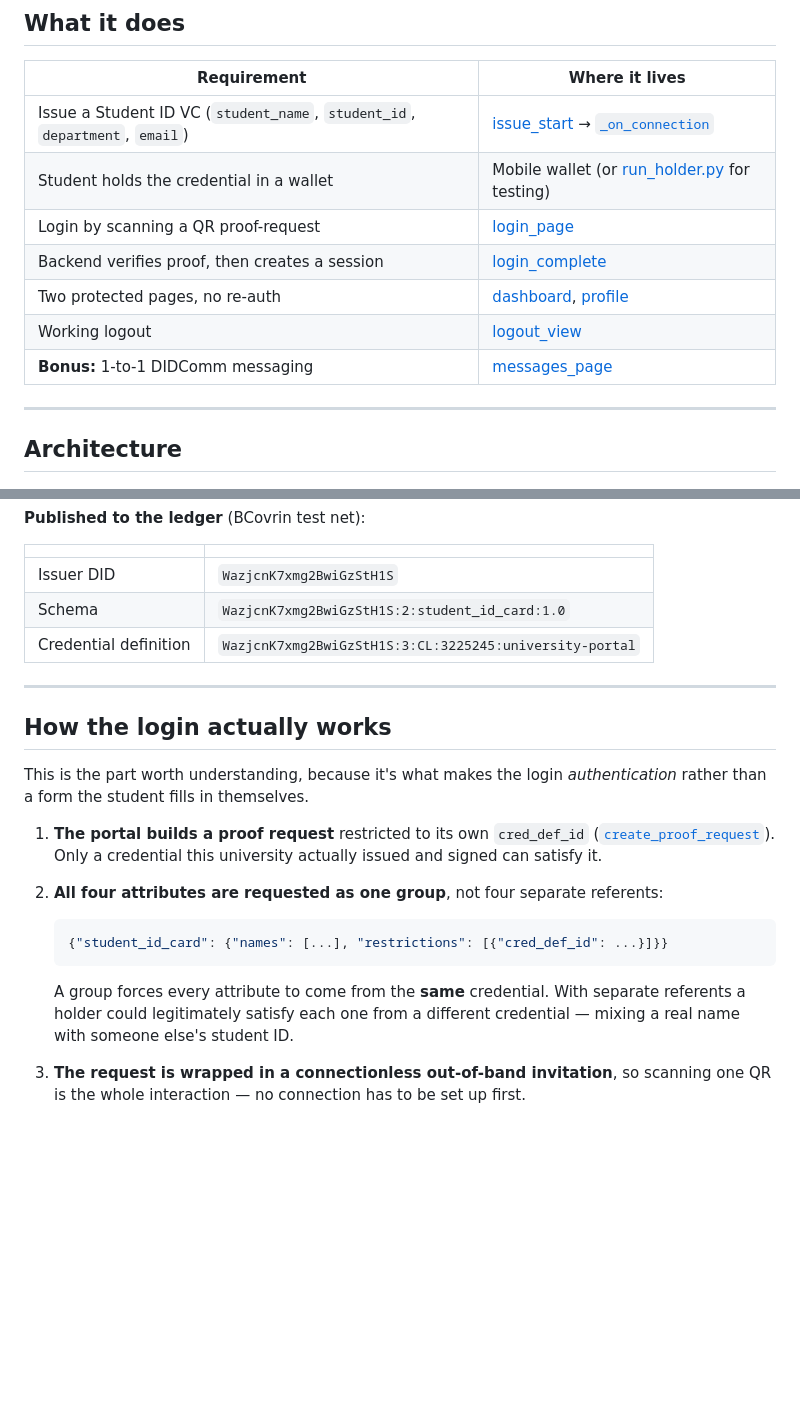
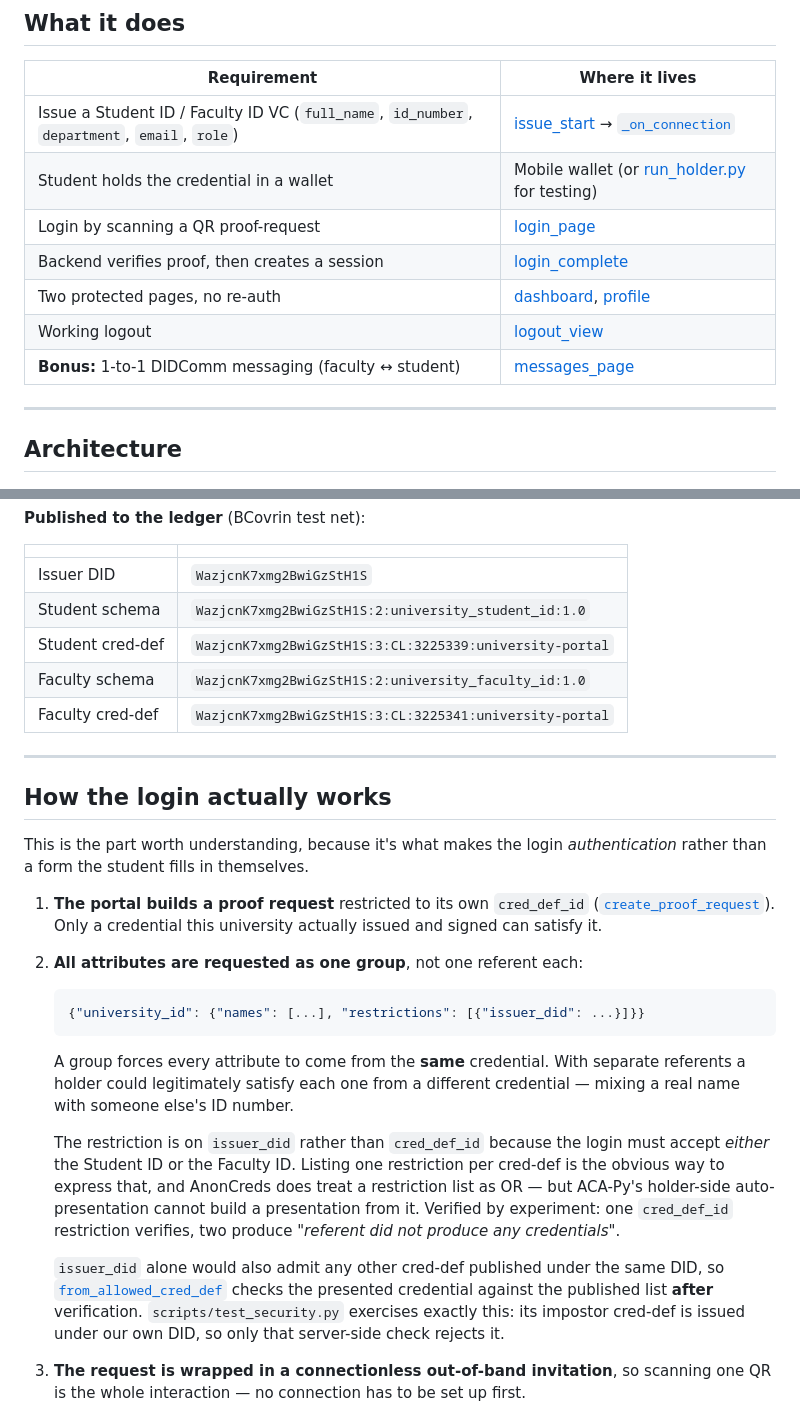
Before and after one commit to Himika-Tasnim/RA-Task, a Markdown page: README.md, 2 parts joined by grey strips. Rendered like a GitHub page; blank space fills up the shorter version.

````diff
--- a/README.md
+++ b/README.md
@@ -21,13 +21,13 @@ for the portal.
 
 | Requirement | Where it lives |
 |---|---|
-| Issue a Student ID VC (`student_name`, `student_id`, `department`, `email`) | [issue_start](portal/ssi/views.py) → [`_on_connection`](portal/ssi/views.py) |
+| Issue a Student ID / Faculty ID VC (`full_name`, `id_number`, `department`, `email`, `role`) | [issue_start](portal/ssi/views.py) → [`_on_connection`](portal/ssi/views.py) |
 | Student holds the credential in a wallet | Mobile wallet (or [run_holder.py](agent/run_holder.py) for testing) |
 | Login by scanning a QR proof-request | [login_page](portal/ssi/views.py) |
 | Backend verifies proof, then creates a session | [login_complete](portal/ssi/views.py) |
 | Two protected pages, no re-auth | [dashboard](portal/ssi/views.py), [profile](portal/ssi/views.py) |
 | Working logout | [logout_view](portal/ssi/views.py) |
-| **Bonus:** 1-to-1 DIDComm messaging | [messages_page](portal/ssi/views.py) |
+| **Bonus:** 1-to-1 DIDComm messaging (faculty ↔ student) | [messages_page](portal/ssi/views.py) |
 
 ---
 
@@ -66,8 +66,10 @@ ACA-Py's Admin API via a thin client in [portal/ssi/acapy.py](portal/ssi/acapy.p
 | | |
 |---|---|
 | Issuer DID | `WazjcnK7xmg2BwiGzStH1S` |
-| Schema | `WazjcnK7xmg2BwiGzStH1S:2:student_id_card:1.0` |
-| Credential definition | `WazjcnK7xmg2BwiGzStH1S:3:CL:3225245:university-portal` |
+| Student schema | `WazjcnK7xmg2BwiGzStH1S:2:university_student_id:1.0` |
+| Student cred-def | `WazjcnK7xmg2BwiGzStH1S:3:CL:3225339:university-portal` |
+| Faculty schema | `WazjcnK7xmg2BwiGzStH1S:2:university_faculty_id:1.0` |
+| Faculty cred-def | `WazjcnK7xmg2BwiGzStH1S:3:CL:3225341:university-portal` |
 
 ---
 
@@ -80,15 +82,28 @@ rather than a form the student fills in themselves.
    ([`create_proof_request`](portal/ssi/acapy.py)). Only a credential this university
    actually issued and signed can satisfy it.
 
-2. **All four attributes are requested as one group**, not four separate referents:
+2. **All attributes are requested as one group**, not one referent each:
 
    ```python
-   {"student_id_card": {"names": [...], "restrictions": [{"cred_def_id": ...}]}}
+   {"university_id": {"names": [...], "restrictions": [{"issuer_did": ...}]}}
    ```
 
    A group forces every attribute to come from the **same** credential. With separate
    referents a holder could legitimately satisfy each one from a different credential —
-   mixing a real name with someone else's student ID.
+   mixing a real name with someone else's ID number.
+
+   The restriction is on `issuer_did` rather than `cred_def_id` because the login must
+   accept *either* the Student ID or the Faculty ID. Listing one restriction per
+   cred-def is the obvious way to express that, and AnonCreds does treat a restriction
+   list as OR — but ACA-Py's holder-side auto-presentation cannot build a presentation
+   from it. Verified by experiment: one `cred_def_id` restriction verifies, two produce
+   *"referent did not produce any credentials"*.
+
+   `issuer_did` alone would also admit any other cred-def published under the same DID,
+   so [`from_allowed_cred_def`](portal/ssi/acapy.py) checks the presented credential
+   against the published list **after** verification. `scripts/test_security.py`
+   exercises exactly this: its impostor cred-def is issued under our own DID, so only
+   that server-side check rejects it.
 
 3. **The request is wrapped in a connectionless out-of-band invitation**, so scanning
    one QR is the whole interaction — no connection has to be set up first.
````
Also changed, not shown: DEMO.md (+32 -5 lines).
